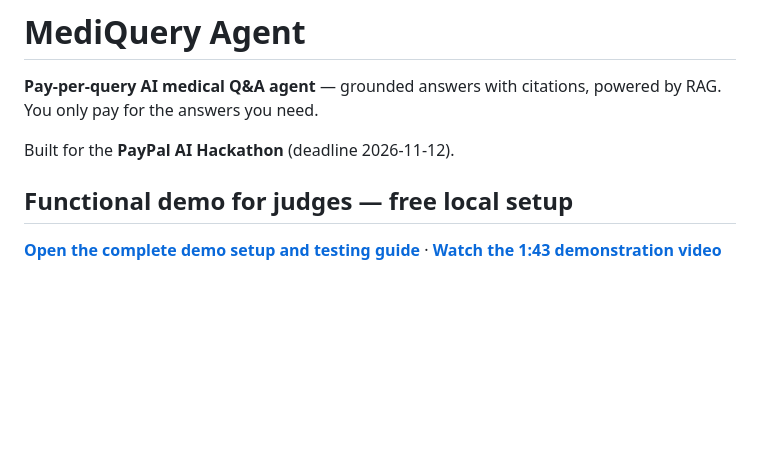
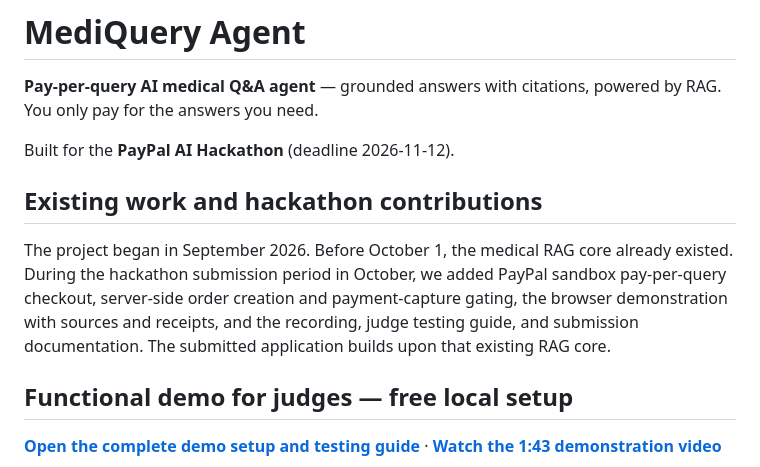
Before and after one commit to jiabeiliu/mediquery-agent, a Markdown page: README.md, the part around the change. Rendered like a GitHub page; blank space fills up the shorter version.

Commit message:
Document existing RAG work and October hackathon contributions

```diff
--- a/README.md
+++ b/README.md
@@ -4,6 +4,10 @@
 You only pay for the answers you need.
 
 Built for the **PayPal AI Hackathon** (deadline 2026-11-12).
+
+## Existing work and hackathon contributions
+
+The project began in September 2026. Before October 1, the medical RAG core already existed. During the hackathon submission period in October, we added PayPal sandbox pay-per-query checkout, server-side order creation and payment-capture gating, the browser demonstration with sources and receipts, and the recording, judge testing guide, and submission documentation. The submitted application builds upon that existing RAG core.
 
 ## Functional demo for judges — free local setup
 
```
